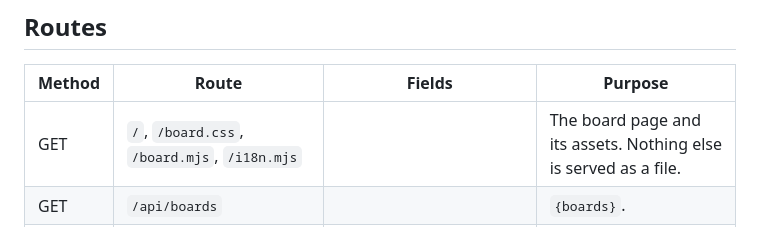
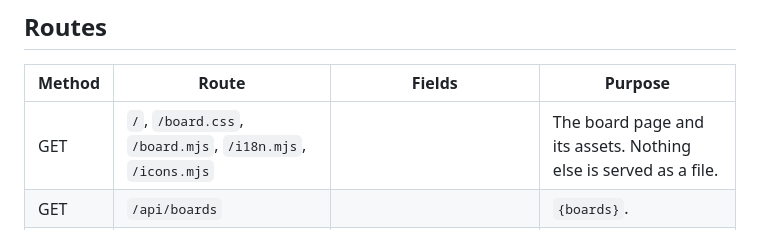
Before and after one commit to YarivReznik/AgileVow, a Markdown page: docs/API.md, the part around the change. GitHub-like rendering.

```diff
--- a/docs/API.md
+++ b/docs/API.md
@@ -76,7 +76,7 @@ Guards on a transition:
 
 | Method | Route | Fields | Purpose |
 | --- | --- | --- | --- |
-| GET | `/`, `/board.css`, `/board.mjs`, `/i18n.mjs` | | The board page and its assets. Nothing else is served as a file. |
+| GET | `/`, `/board.css`, `/board.mjs`, `/i18n.mjs`, `/icons.mjs` | | The board page and its assets. Nothing else is served as a file. |
 | GET | `/api/boards` | | `{boards}`. |
 | POST | `/api/boards/create` | `actor`, `source_key`, `title`; optional `description`, `scope`, `principles` | Create a board. Same content again returns the existing board with `created: false`; different content under the same key is 409. |
 | POST | `/api/boards/update` | `actor`, `id`, `revision`; optional `title`, `description`, `scope`, `principles`, `note` | Edit a board. Changing `principles` needs a `note`. |
```
Also changed, not shown: README.md (+1 -1 lines), docs/screenshot.png, 8 other files.
